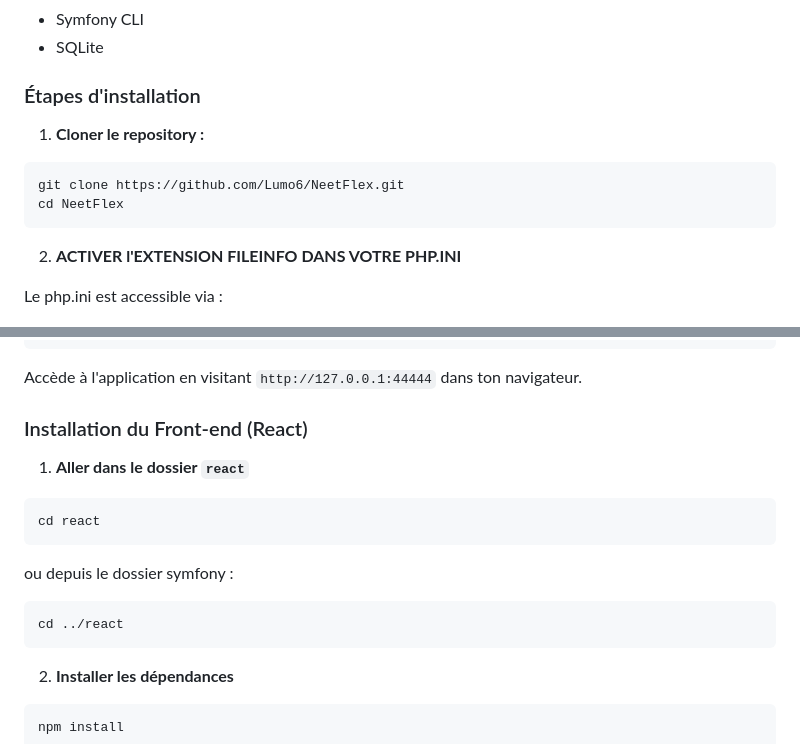
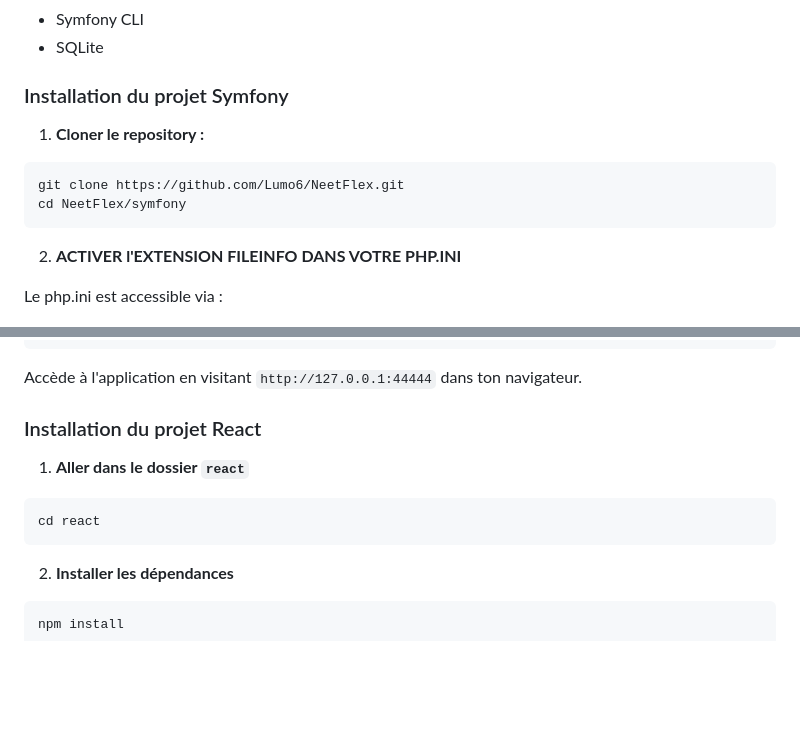
Before and after one commit to Lumo6/NeetFlex, a Markdown page: README.md, 2 parts joined by grey strips. Drawn GitHub-style; blank space fills up the shorter version.

````diff
--- a/README.md
+++ b/README.md
@@ -78,13 +78,13 @@ L'application utilise des **pages personnalisées** pour les erreurs (403, 404,
 - Symfony CLI
 - SQLite
 
-### Étapes d'installation
+### Installation du projet Symfony
 
 1. **Cloner le repository :**
 
 ```bash
 git clone https://github.com/Lumo6/NeetFlex.git
-cd NeetFlex
+cd NeetFlex/symfony
 ```
 
 2. **ACTIVER l'EXTENSION FILEINFO DANS VOTRE PHP.INI**
@@ -115,18 +115,12 @@ symfony server:start --port=44444
 
 Accède à l'application en visitant `http://127.0.0.1:44444` dans ton navigateur.
 
-### Installation du Front-end (React)
+### Installation du projet React
 
 1. **Aller dans le dossier `react`**
 
 ```bash
 cd react
-```
-
-ou depuis le dossier symfony :
-
-```bash
-cd ../react
 ```
 
 2. **Installer les dépendances**
````
